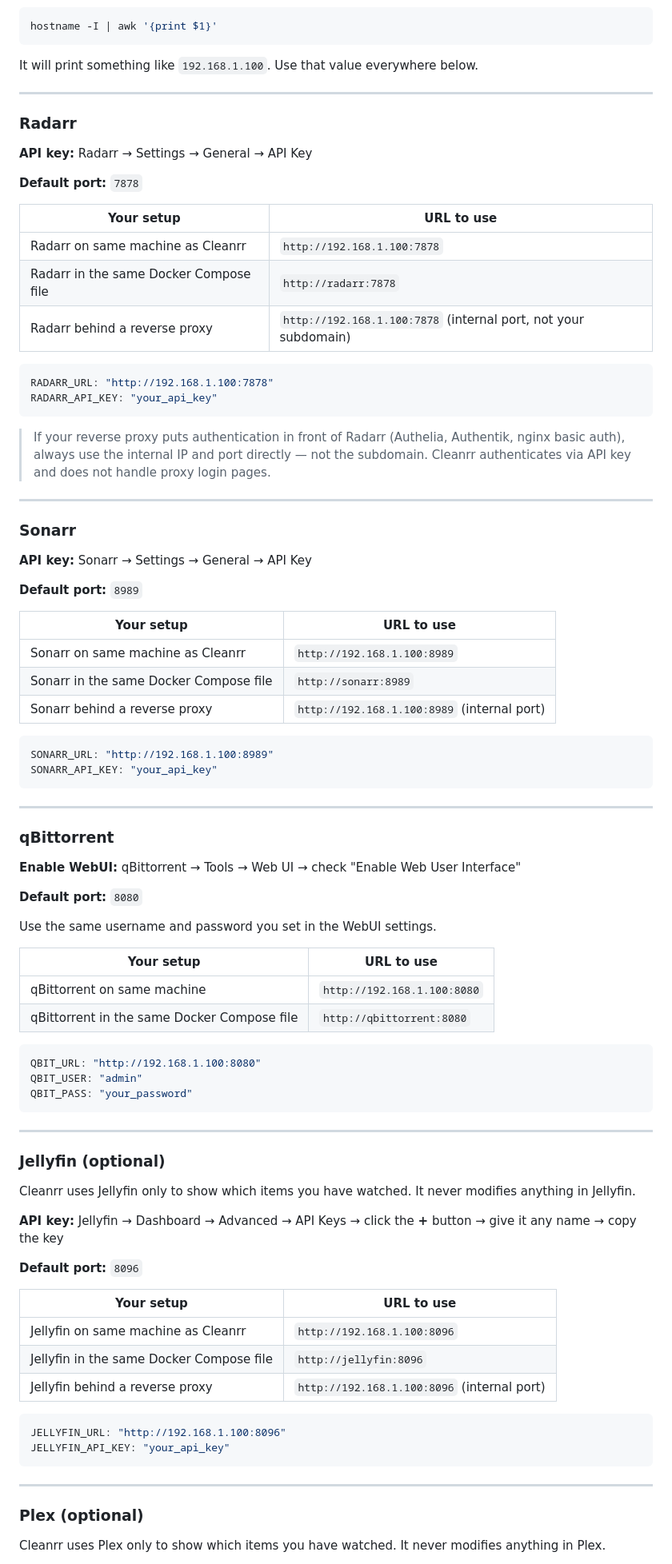
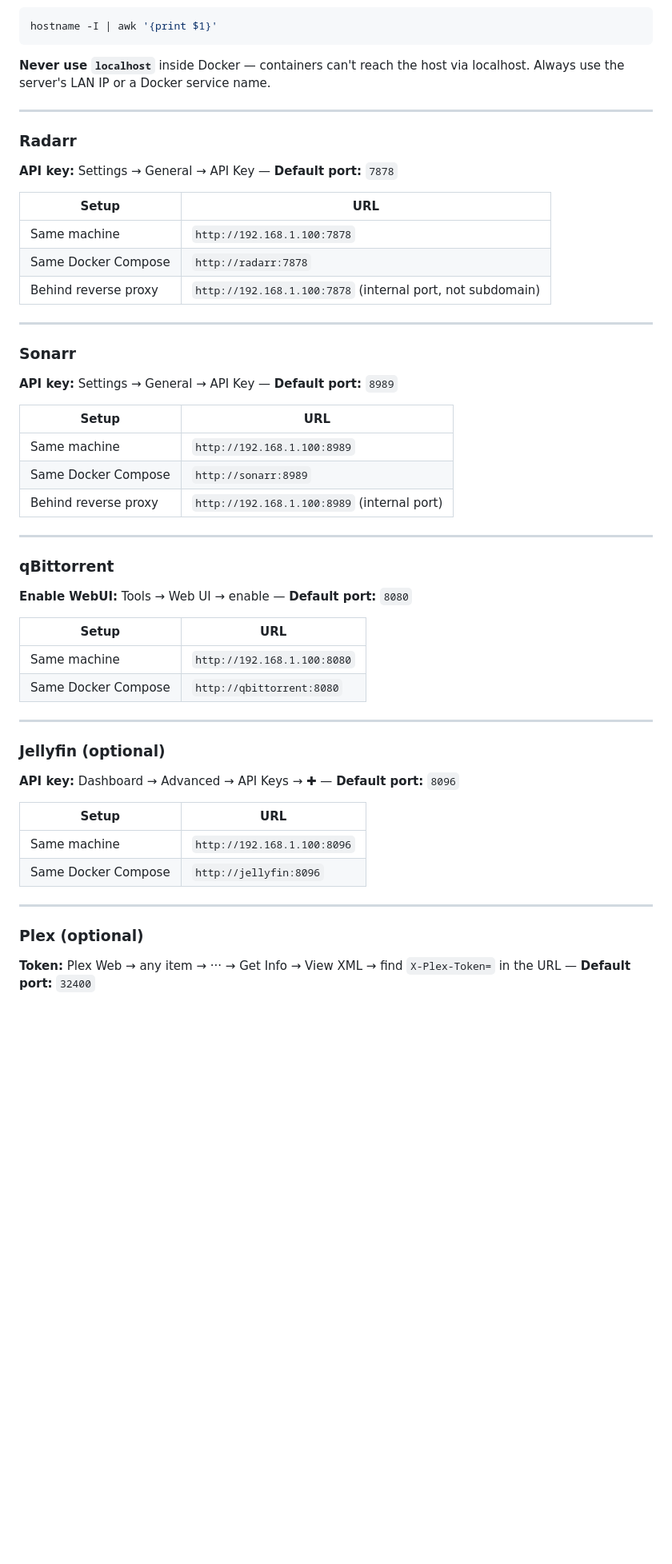
Before and after one commit to QuantumNachos/cleanrr, a Markdown page: README.md, the part around one of its changes. Shown at 80% size. GitHub-like rendering; blank space fills up the shorter version.

````diff
--- a/README.md
+++ b/README.md
@@ -79,93 +110,57 @@ If you are unsure of your server's local IP address run this on the server:
 hostname -I | awk '{print $1}'
 ```
 
-It will print something like `192.168.1.100`. Use that value everywhere below.
+**Never use `localhost`** inside Docker — containers can't reach the host via localhost. Always use the server's LAN IP or a Docker service name.
 
 ---
 
 ### Radarr
 
-**API key:** Radarr → Settings → General → API Key
+**API key:** Settings → General → API Key — **Default port:** `7878`
 
-**Default port:** `7878`
-
-| Your setup | URL to use |
+| Setup | URL |
 |---|---|
-| Radarr on same machine as Cleanrr | `http://192.168.1.100:7878` |
-| Radarr in the same Docker Compose file | `http://radarr:7878` |
-| Radarr behind a reverse proxy | `http://192.168.1.100:7878` (internal port, not your subdomain) |
-
-```yaml
-RADARR_URL: "http://192.168.1.100:7878"
-RADARR_API_KEY: "your_api_key"
-```
-
-> If your reverse proxy puts authentication in front of Radarr (Authelia, Authentik, nginx basic auth), always use the internal IP and port directly — not the subdomain. Cleanrr authenticates via API key and does not handle proxy login pages.
+| Same machine | `http://192.168.1.100:7878` |
+| Same Docker Compose | `http://radarr:7878` |
+| Behind reverse proxy | `http://192.168.1.100:7878` (internal port, not subdomain) |
 
 ---
 
 ### Sonarr
 
-**API key:** Sonarr → Settings → General → API Key
+**API key:** Settings → General → API Key — **Default port:** `8989`
 
-**Default port:** `8989`
-
-| Your setup | URL to use |
+| Setup | URL |
 |---|---|
-| Sonarr on same machine as Cleanrr | `http://192.168.1.100:8989` |
-| Sonarr in the same Docker Compose file | `http://sonarr:8989` |
-| Sonarr behind a reverse proxy | `http://192.168.1.100:8989` (internal port) |
-
-```yaml
-SONARR_URL: "http://192.168.1.100:8989"
-SONARR_API_KEY: "your_api_key"
-```
+| Same machine | `http://192.168.1.100:8989` |
+| Same Docker Compose | `http://sonarr:8989` |
+| Behind reverse proxy | `http://192.168.1.100:8989` (internal port) |
 
 ---
 
 ### qBittorrent
 
-**Enable WebUI:** qBittorrent → Tools → Web UI → check "Enable Web User Interface"
+**Enable WebUI:** Tools → Web UI → enable — **Default port:** `8080`
 
-**Default port:** `8080`
-
-Use the same username and password you set in the WebUI settings.
-
-| Your setup | URL to use |
+| Setup | URL |
 |---|---|
-| qBittorrent on same machine | `http://192.168.1.100:8080` |
-| qBittorrent in the same Docker Compose file | `http://qbittorrent:8080` |
-
-```yaml
-QBIT_URL: "http://192.168.1.100:8080"
-QBIT_USER: "admin"
-QBIT_PASS: "your_password"
-```
+| Same machine | `http://192.168.1.100:8080` |
+| Same Docker Compose | `http://qbittorrent:8080` |
 
 ---
 
 ### Jellyfin (optional)
 
-Cleanrr uses Jellyfin only to show which items you have watched. It never modifies anything in Jellyfin.
+**API key:** Dashboard → Advanced → API Keys → ✚ — **Default port:** `8096`
 
-**API key:** Jellyfin → Dashboard → Advanced → API Keys → click the **+** button → give it any name → copy the key
-
-**Default port:** `8096`
-
-| Your setup | URL to use |
+| Setup | URL |
 |---|---|
-| Jellyfin on same machine as Cleanrr | `http://192.168.1.100:8096` |
-| Jellyfin in the same Docker Compose file | `http://jellyfin:8096` |
-| Jellyfin behind a reverse proxy | `http://192.168.1.100:8096` (internal port) |
-
-```yaml
-JELLYFIN_URL: "http://192.168.1.100:8096"
-JELLYFIN_API_KEY: "your_api_key"
-```
+| Same machine | `http://192.168.1.100:8096` |
+| Same Docker Compose | `http://jellyfin:8096` |
 
 ---
 
 ### Plex (optional)
 
-Cleanrr uses Plex only to show which items you have watched. It never modifies anything in Plex.
+**Token:** Plex Web → any item → ··· → Get Info → View XML → find `X-Plex-Token=` in the URL — **Default port:** `32400`
 
````
Also changed, not shown: other parts of README.md (+94 -44 lines).
